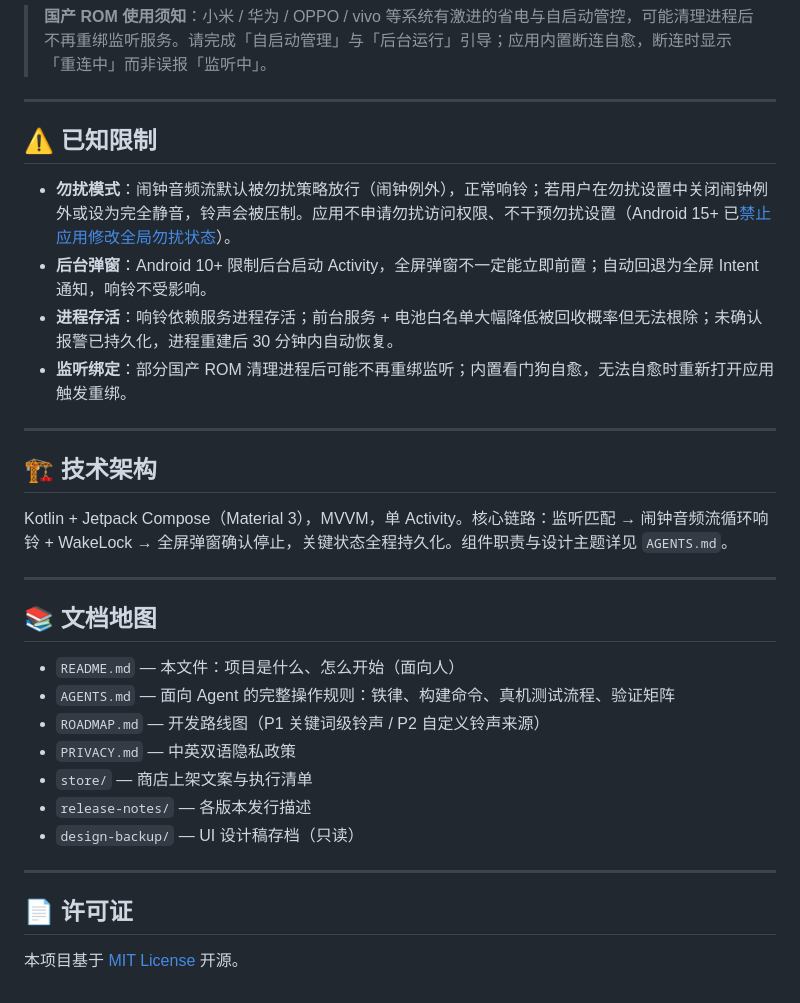
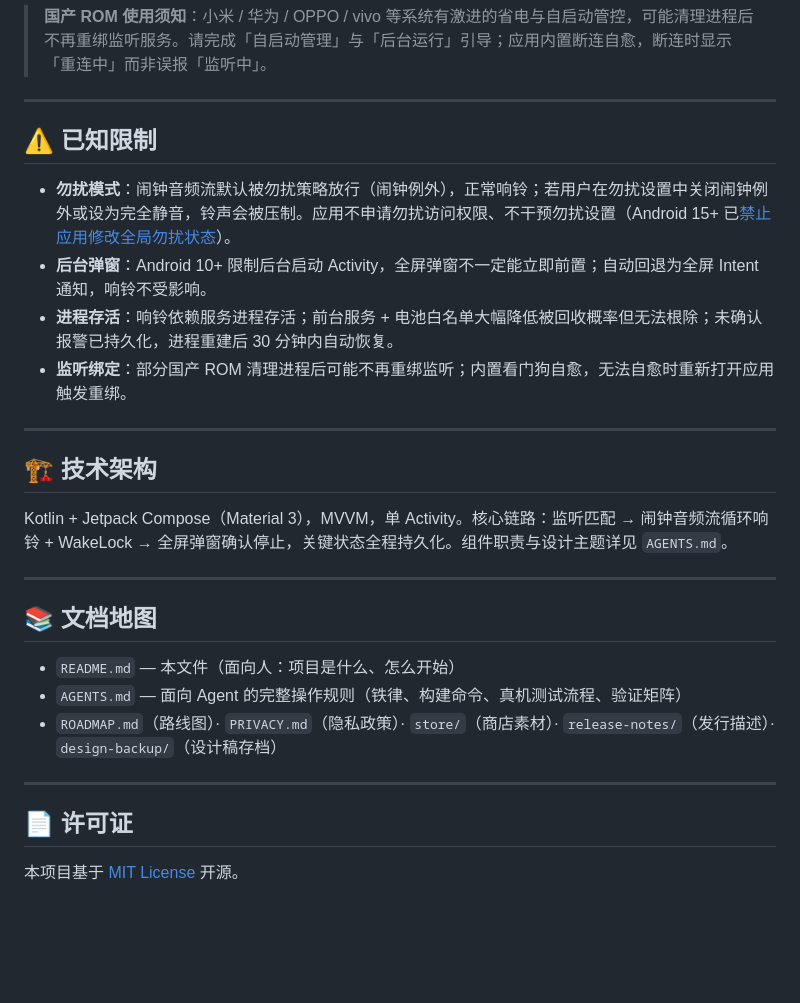
Before and after one commit to XGWNJE/Vigil, a Markdown page: README.md, the part around one of its changes. Rendered like a GitHub page; blank space fills up the shorter version.

Commit message:
docs: 修复 README 渲染结构崩坏(HTML block 吞 markdown)
- 原因: 上轮压缩空行时删掉了 <div align="center"> 后及块内的空行, CommonMark 将 div 视为 HTML block, 在遇到空行前整块按纯文本输出——头部标题/badge/导航全部失效, 截图区 div 内两张表格也被吞
- 修复: div 开标签后与块内恢复空行分隔(段落间空行保留), 截图两张表之间保留空行避免被合并解析; 文档地图 7 项合并为 3 行抵消行数增长
- 配套: doc-structure skill 已按 owner 决策取消 README 行数硬上限(1.2.0, 改为"结构正确 + 无明显冗长"智能判断), 本 README 无需再为行数压缩而牺牲结构
- 影响范围: 仅 README.md; 渲染已用 GitHub 页面验证(标题/badge/表格/导航全部正常)

```diff
--- a/README.md
+++ b/README.md
@@ -68,26 +89,30 @@ Vigil 是一款运行于 Android 的通知监控工具。当任意应用推送
 > **国产 ROM 使用须知**：小米 / 华为 / OPPO / vivo 等系统有激进的省电与自启动管控，可能清理进程后不再重绑监听服务。请完成「自启动管理」与「后台运行」引导；应用内置断连自愈，断连时显示「重连中」而非误报「监听中」。
 
 ---
+
 ## ⚠️ 已知限制
+
 - **勿扰模式**：闹钟音频流默认被勿扰策略放行（闹钟例外），正常响铃；若用户在勿扰设置中关闭闹钟例外或设为完全静音，铃声会被压制。应用不申请勿扰访问权限、不干预勿扰设置（Android 15+ 已[禁止应用修改全局勿扰状态](https://developer.android.com/about/versions/15/behavior-changes-15)）。
 - **后台弹窗**：Android 10+ 限制后台启动 Activity，全屏弹窗不一定能立即前置；自动回退为全屏 Intent 通知，响铃不受影响。
 - **进程存活**：响铃依赖服务进程存活；前台服务 + 电池白名单大幅降低被回收概率但无法根除；未确认报警已持久化，进程重建后 30 分钟内自动恢复。
 - **监听绑定**：部分国产 ROM 清理进程后可能不再重绑监听；内置看门狗自愈，无法自愈时重新打开应用触发重绑。
 
 ---
+
 ## 🏗 技术架构
+
 Kotlin + Jetpack Compose（Material 3），MVVM，单 Activity。核心链路：监听匹配 → 闹钟音频流循环响铃 + WakeLock → 全屏弹窗确认停止，关键状态全程持久化。组件职责与设计主题详见 `AGENTS.md`。
 
 ---
+
 ## 📚 文档地图
-- `README.md` — 本文件：项目是什么、怎么开始（面向人）
-- `AGENTS.md` — 面向 Agent 的完整操作规则：铁律、构建命令、真机测试流程、验证矩阵
-- `ROADMAP.md` — 开发路线图（P1 关键词级铃声 / P2 自定义铃声来源）
-- `PRIVACY.md` — 中英双语隐私政策
-- `store/` — 商店上架文案与执行清单
-- `release-notes/` — 各版本发行描述
-- `design-backup/` — UI 设计稿存档（只读）
+
+- `README.md` — 本文件（面向人：项目是什么、怎么开始）
+- `AGENTS.md` — 面向 Agent 的完整操作规则（铁律、构建命令、真机测试流程、验证矩阵）
+- `ROADMAP.md`（路线图）· `PRIVACY.md`（隐私政策）· `store/`（商店素材）· `release-notes/`（发行描述）· `design-backup/`（设计稿存档）
 
 ---
+
 ## 📄 许可证
+
 本项目基于 [MIT License](LICENSE) 开源。
```
Also changed, not shown: other parts of README.md (+21 -0 lines).
